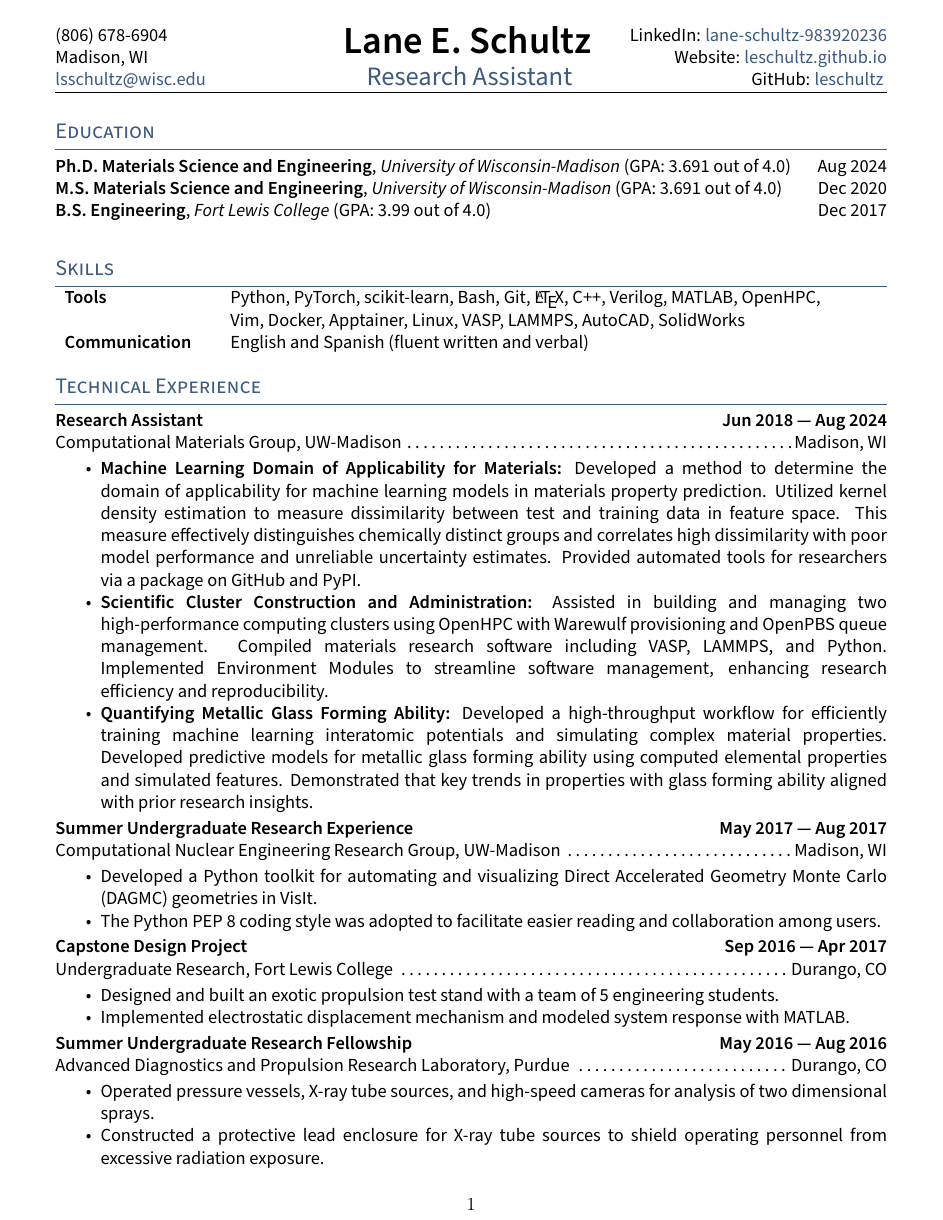
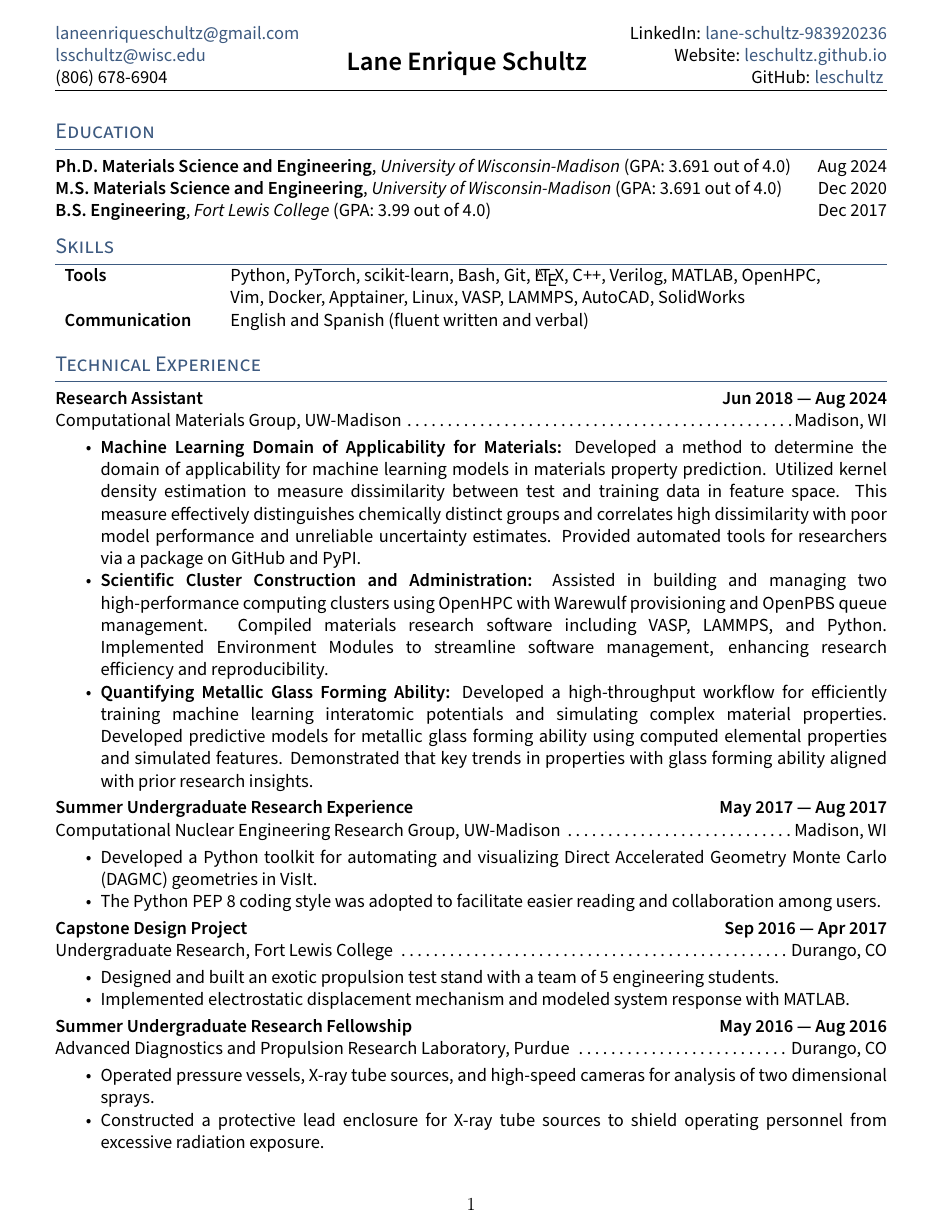
Before and after one commit to leschultz/curriculum_vitae, a LaTeX document (main.tex, which reads sections/education.tex): page 1 of 3. Compiled offline with pdfLaTeX.

Commit message:
Minor updates

```diff
--- a/main.tex
+++ b/main.tex
@@ -4,14 +4,13 @@
 
 \setlist[itemize]{noitemsep,topsep=0pt}
 
-\def\name{Lane E. Schultz}
+\def\name{Lane Enrique Schultz}
 \def\phone{(806) 678-6904}
-\def\city{Madison, WI}
-\def\email{lsschultz@wisc.edu}
+\def\emailwisc{lsschultz@wisc.edu}
+\def\emailgmail{laneenriqueschultz@gmail.com}
 \def\LinkedIn{lane-schultz-983920236}
 \def\github{leschultz}
 \def\website{leschultz.github.io}
-\def\role{Research Assistant}
 
 \addbibresource{sections/refs.bib}
 
@@ -19,15 +18,14 @@
 {
     \fancyhead[L]
     {
-            \phone \\
-            \city \\
-            \href{mailto:\email}{\email}
+            \href{mailto:\emailgmail}{\emailgmail}\\
+            \href{mailto:\emailwisc}{\emailwisc}\\
+            \phone
     }
 
     \fancyhead[C]
     {
-            \centering {\huge \textbf{\name} \vspace{.25em}} \\
-            {\color{highlight} \Large{\role}}
+            \centering {\Large \textbf{\name} \vspace{.25em}}
     }
 
     \fancyhead[R]
--- a/sections/education.tex
+++ b/sections/education.tex
@@ -2,4 +2,4 @@
 
 \textbf{Ph.D. Materials Science and Engineering}, \textit{University of Wisconsin-Madison} (GPA: 3.691 out of 4.0) \hfill Aug 2024\\
 \textbf{M.S. Materials Science and Engineering}, \textit{University of Wisconsin-Madison} (GPA: 3.691 out of 4.0)  \hfill Dec 2020\\
-\textbf{B.S. Engineering}, \textit{Fort Lewis College} (GPA: 3.99 out of 4.0)                                      \hfill Dec 2017\\
+\textbf{B.S. Engineering}, \textit{Fort Lewis College} (GPA: 3.99 out of 4.0)                                      \hfill Dec 2017%
```
Also changed, not shown: cv_leschultz.pdf, output/main.pdf, 4 other files.
